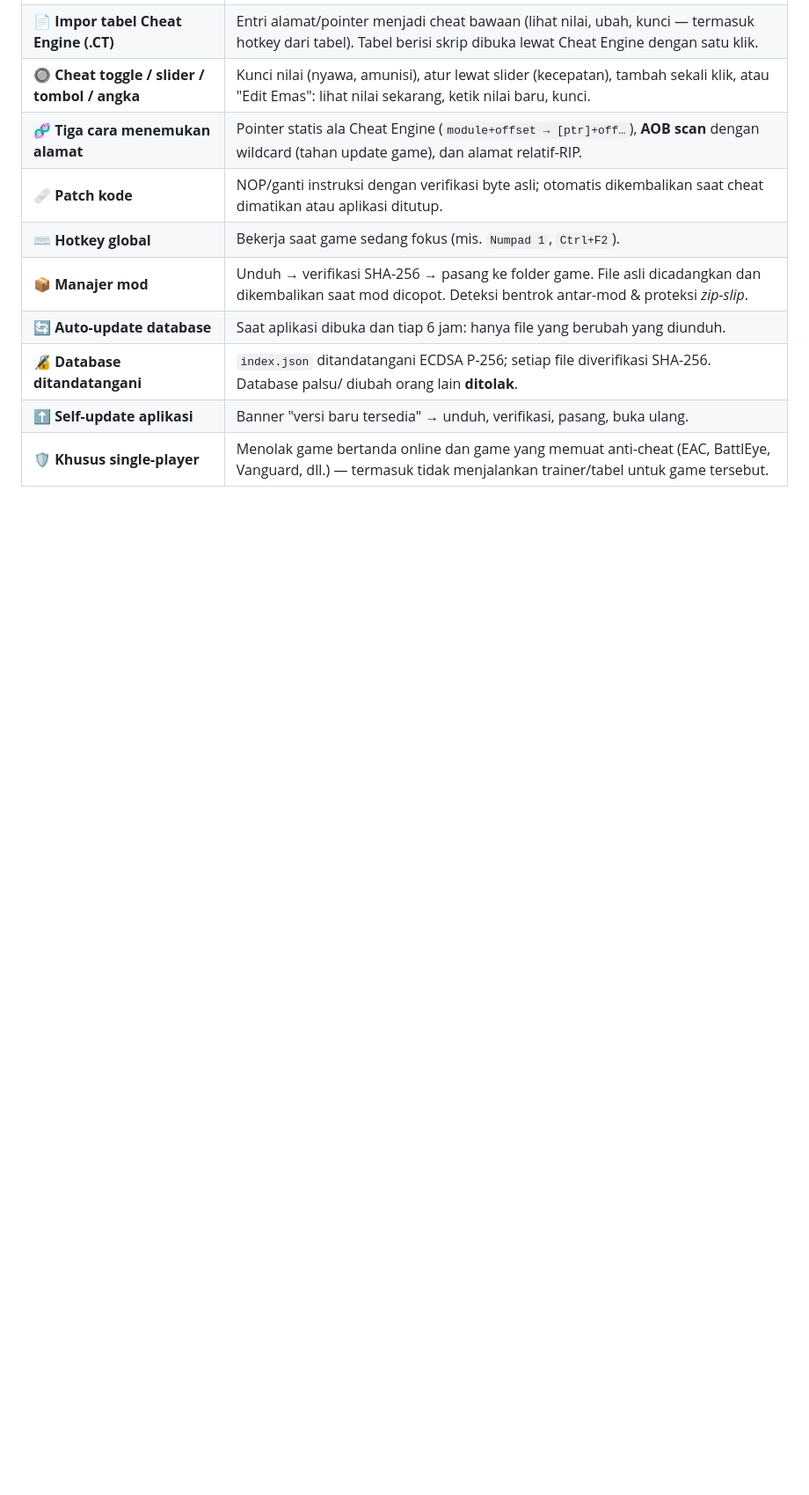
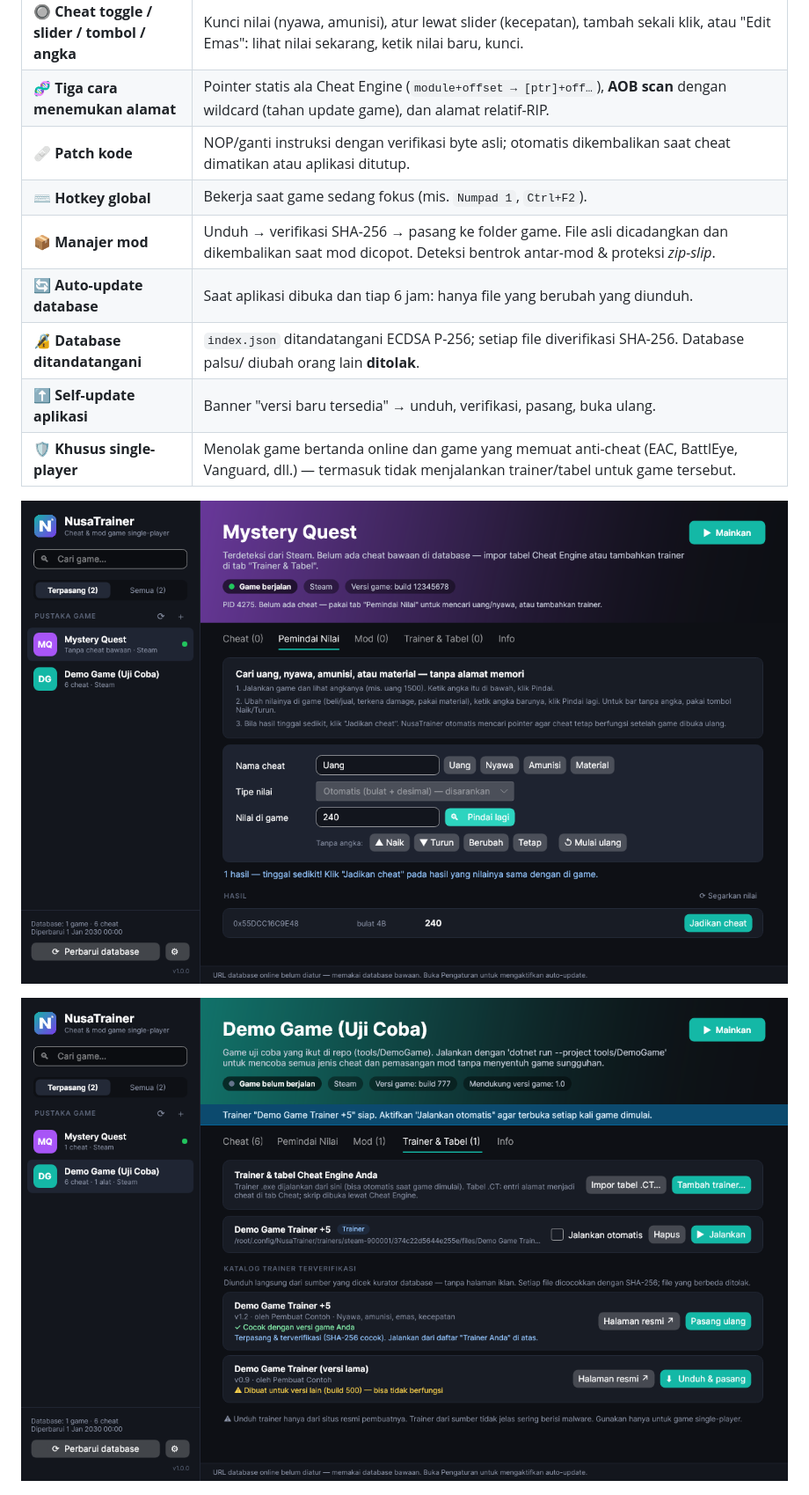
Before and after one commit to Suratan12/NusaTrainer, a Markdown page: README.md, the part around one of its changes. Shown at 88% size. Drawn GitHub-style; pictures changed too: docs/img/scanner.png (added), docs/img/trainer-catalog.png (added); blank space fills up the shorter version.

```diff
--- a/README.md
+++ b/README.md
@@ -22,6 +24,10 @@ Aplikasi **cheat & mod untuk game PC Windows (single-player)** dengan database y
 | ⬆️ **Self-update aplikasi** | Banner "versi baru tersedia" → unduh, verifikasi, pasang, buka ulang. |
 | 🛡️ **Khusus single-player** | Menolak game bertanda online dan game yang memuat anti-cheat (EAC, BattlEye, Vanguard, dll.) — termasuk tidak menjalankan trainer/tabel untuk game tersebut. |
 
+![Pemindai Nilai: tiga langkah, tersisa 1 hasil](docs/img/scanner.png)
+
+![Katalog trainer terverifikasi sesuai versi game](docs/img/trainer-catalog.png)
+
 ![Pustaka game terpasang, trainer & tabel Cheat Engine](docs/img/library.png)
 
 ![Auto-update database & aplikasi](docs/img/auto-update.png)
```
Also changed, not shown: other parts of README.md (+8 -5 lines), docs/DATABASE.md (+22 -1 lines), 15 other files.
